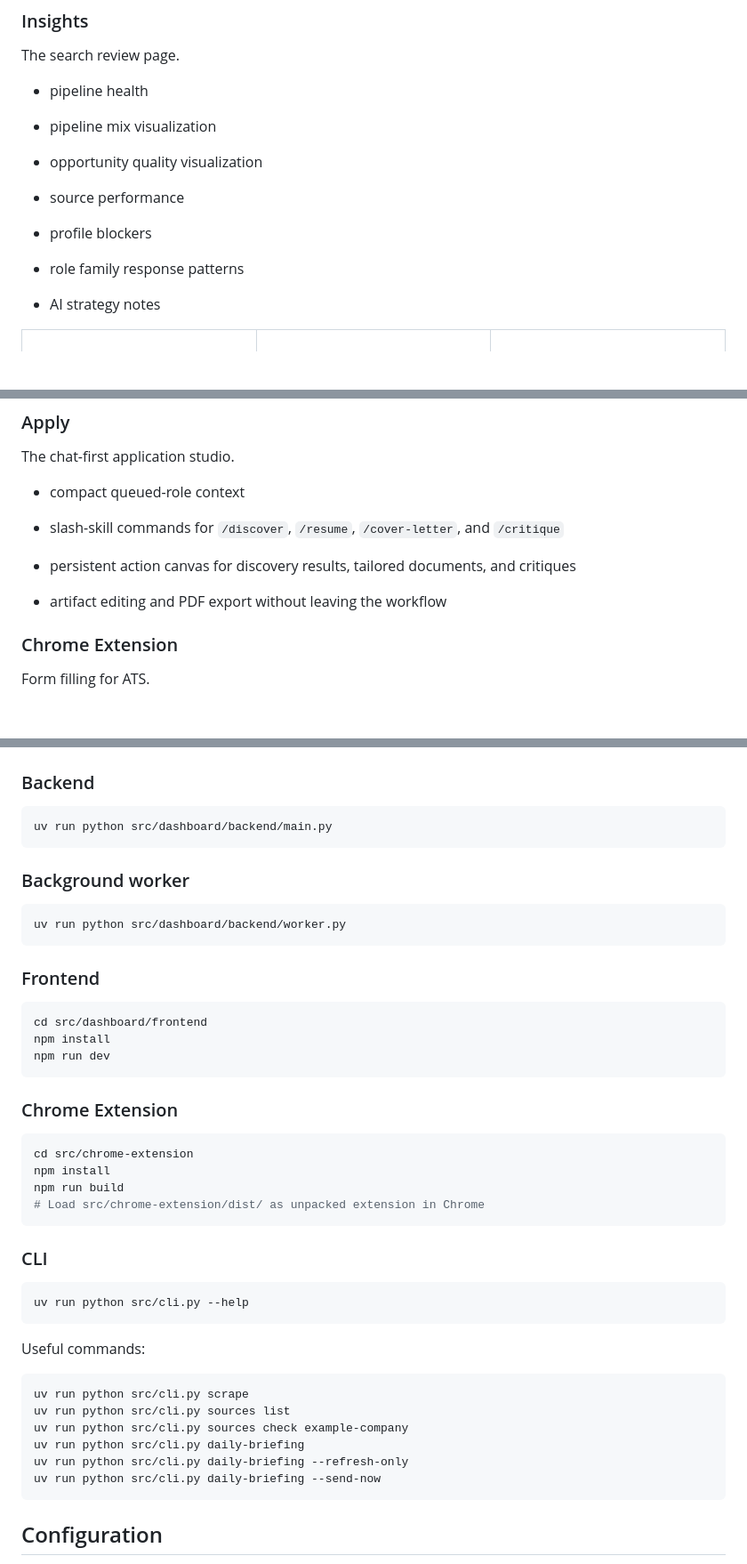
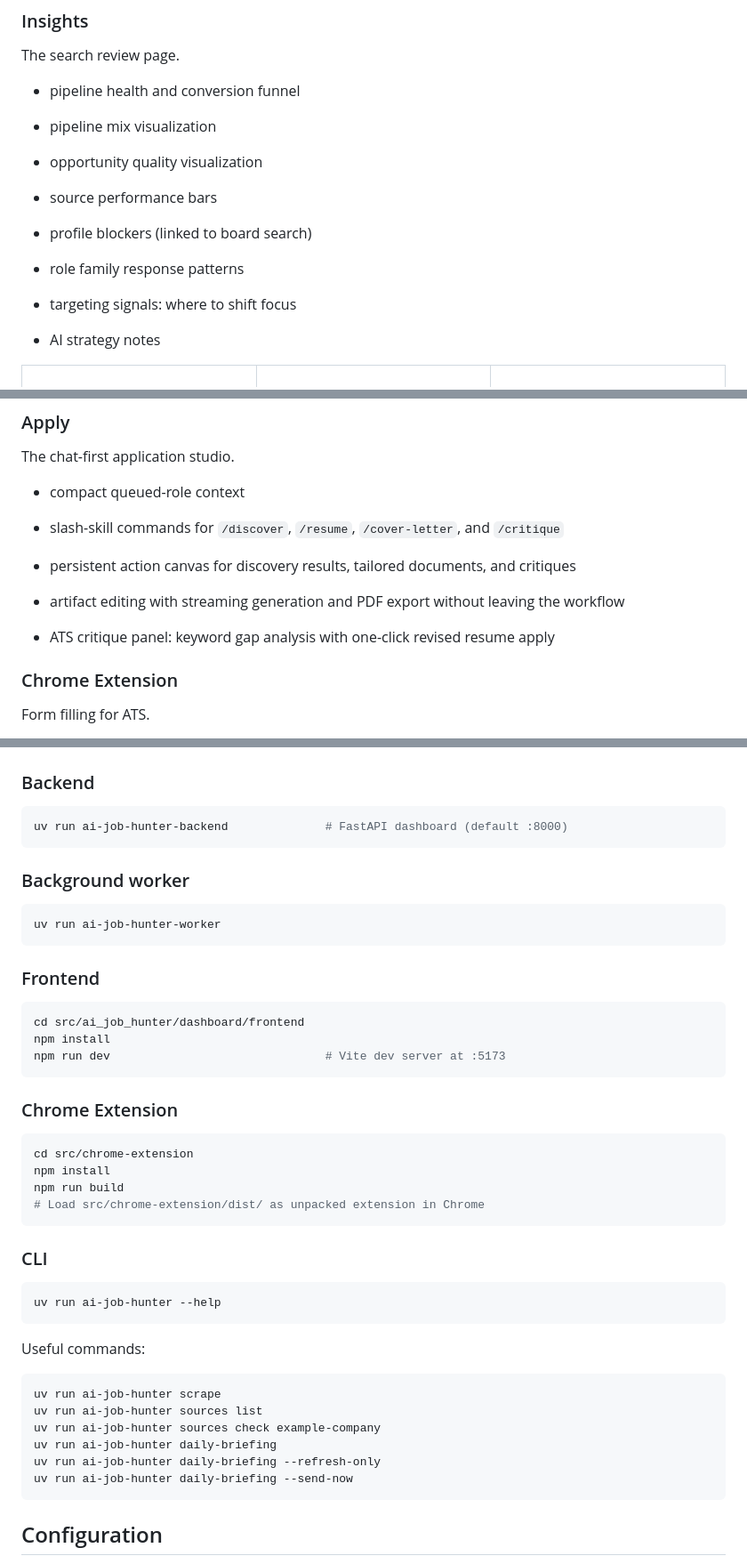
Before and after one commit to Koushik0901/AI-Job-Hunter, a Markdown page: README.md, 3 parts joined by grey strips. Shown at 89% size. GitHub-like rendering; blank space fills up the shorter version.

````diff
--- a/README.md
+++ b/README.md
@@ -97,12 +97,13 @@ The pipeline workspace.
 
 The search review page.
 
-- pipeline health
+- pipeline health and conversion funnel
 - pipeline mix visualization
 - opportunity quality visualization
-- source performance
-- profile blockers
+- source performance bars
+- profile blockers (linked to board search)
 - role family response patterns
+- targeting signals: where to shift focus
 - AI strategy notes
 
     </td>
@@ -132,7 +133,8 @@ The chat-first application studio.
 - compact queued-role context
 - slash-skill commands for `/discover`, `/resume`, `/cover-letter`, and `/critique`
 - persistent action canvas for discovery results, tailored documents, and critiques
-- artifact editing and PDF export without leaving the workflow
+- artifact editing with streaming generation and PDF export without leaving the workflow
+- ATS critique panel: keyword gap analysis with one-click revised resume apply
 
     </td>
     <td valign="top" width="33%">
@@ -266,21 +269,21 @@ The dashboard uses a formal design system called **The Navigator**:
 ### Backend
 
 ```bash
-uv run python src/dashboard/backend/main.py
+uv run ai-job-hunter-backend              # FastAPI dashboard (default :8000)
 ```
 
 ### Background worker
 
 ```bash
-uv run python src/dashboard/backend/worker.py
+uv run ai-job-hunter-worker
 ```
 
 ### Frontend
 
 ```bash
-cd src/dashboard/frontend
+cd src/ai_job_hunter/dashboard/frontend
 npm install
-npm run dev
+npm run dev                               # Vite dev server at :5173
 ```
 
 ### Chrome Extension
@@ -295,18 +298,18 @@ npm run build
 ### CLI
 
 ```bash
-uv run python src/cli.py --help
+uv run ai-job-hunter --help
 ```
 
 Useful commands:
 
 ```bash
-uv run python src/cli.py scrape
-uv run python src/cli.py sources list
-uv run python src/cli.py sources check example-company
-uv run python src/cli.py daily-briefing
-uv run python src/cli.py daily-briefing --refresh-only
-uv run python src/cli.py daily-briefing --send-now
+uv run ai-job-hunter scrape
+uv run ai-job-hunter sources list
+uv run ai-job-hunter sources check example-company
+uv run ai-job-hunter daily-briefing
+uv run ai-job-hunter daily-briefing --refresh-only
+uv run ai-job-hunter daily-briefing --send-now
 ```
 
 ## Configuration
````
Also changed, not shown: other parts of README.md (+2 -1 lines), CHANGELOG.md (+54 -0 lines), CLAUDE.md (+2 -1 lines).
